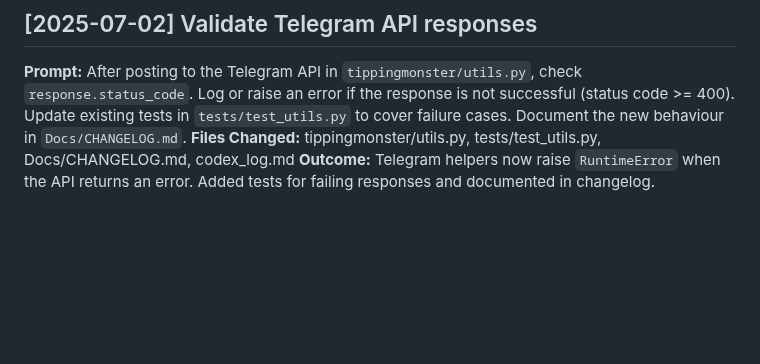
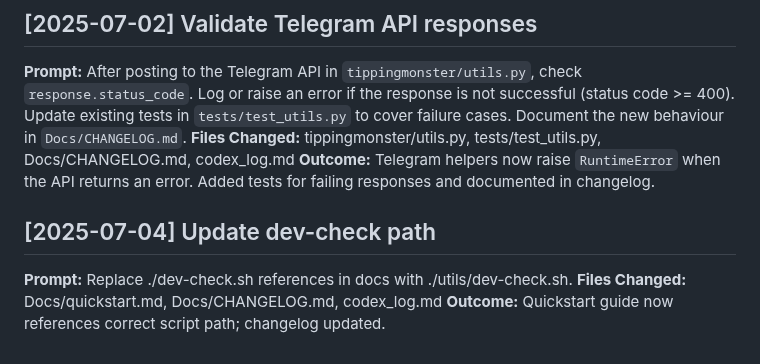
Before and after one commit to watsonpaul80/tipping_monster, a Markdown page: codex_log.md, the part around the change. Drawn GitHub-style; blank space fills up the shorter version.

Commit message:
docs: use utils dev-check path

```diff
--- a/codex_log.md
+++ b/codex_log.md
@@ -319,3 +319,11 @@ failure cases. Document the new behaviour in `Docs/CHANGELOG.md`.
 **Files Changed:** tippingmonster/utils.py, tests/test_utils.py, Docs/CHANGELOG.md, codex_log.md
 **Outcome:** Telegram helpers now raise `RuntimeError` when the API returns an
 error. Added tests for failing responses and documented in changelog.
+
+
+
+
+## [2025-07-04] Update dev-check path
+**Prompt:** Replace ./dev-check.sh references in docs with ./utils/dev-check.sh.
+**Files Changed:** Docs/quickstart.md, Docs/CHANGELOG.md, codex_log.md
+**Outcome:** Quickstart guide now references correct script path; changelog updated.
```
Also changed, not shown: Docs/CHANGELOG.md (+5 -0 lines), Docs/quickstart.md (+1 -1 lines).
